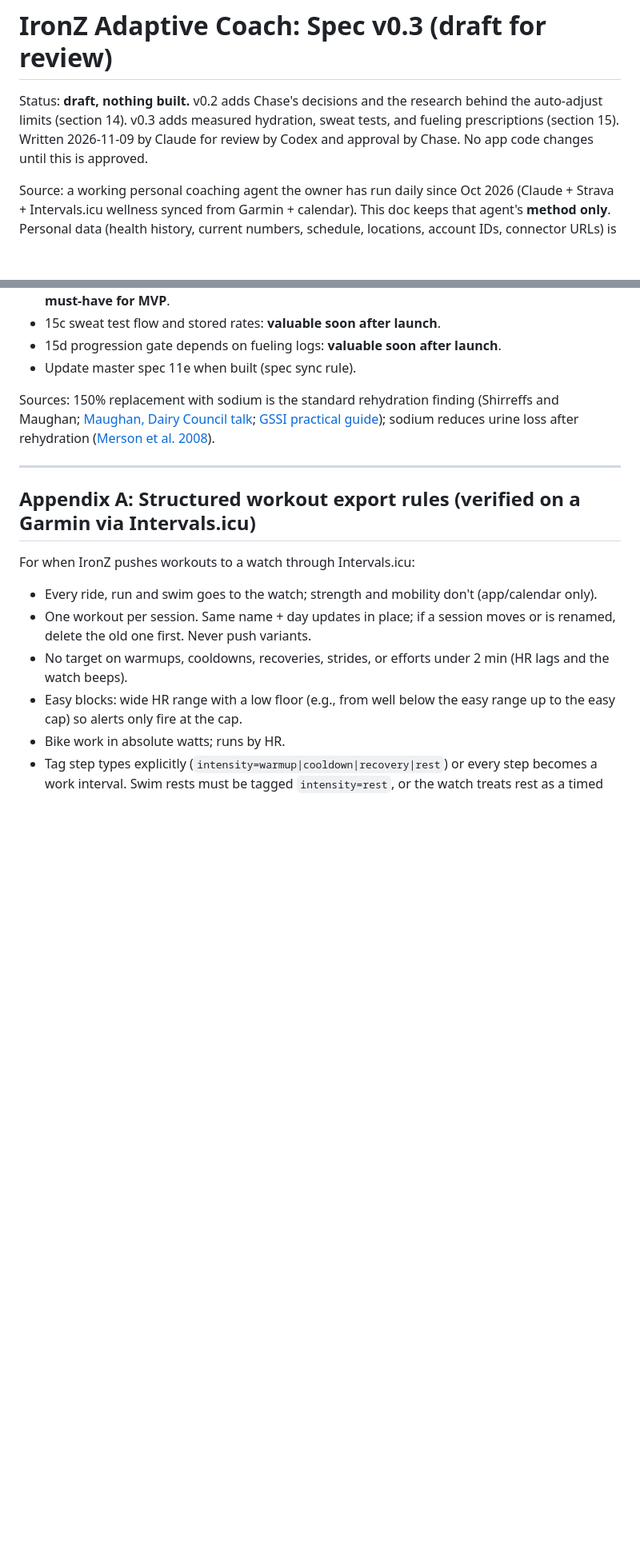
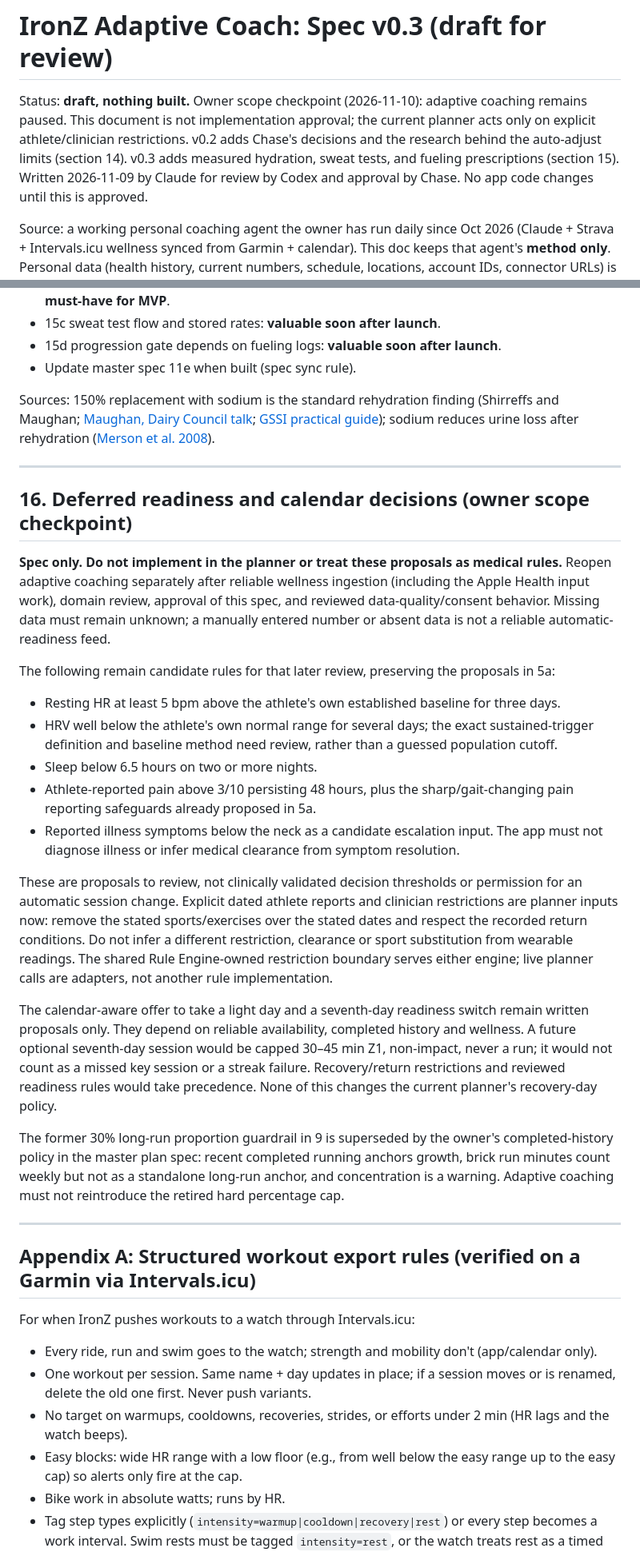
Before and after one commit to cezernich/ironzfitness, a Markdown page: docs/COACH_AGENT_SPEC.md, 2 parts joined by grey strips. Shown at 80% size. GitHub-like rendering; blank space fills up the shorter version.

Commit message:
Keep readiness proposals in the deferred coaching draft

```diff
--- a/docs/COACH_AGENT_SPEC.md
+++ b/docs/COACH_AGENT_SPEC.md
@@ -1,6 +1,6 @@
 # IronZ Adaptive Coach: Spec v0.3 (draft for review)
 
-Status: **draft, nothing built.** v0.2 adds Chase's decisions and the research behind the auto-adjust limits (section 14). v0.3 adds measured hydration, sweat tests, and fueling prescriptions (section 15). Written 2026-11-09 by Claude for review by Codex and approval by Chase. No app code changes until this is approved.
+Status: **draft, nothing built.** Owner scope checkpoint (2026-11-10): adaptive coaching remains paused. This document is not implementation approval; the current planner acts only on explicit athlete/clinician restrictions.  v0.2 adds Chase's decisions and the research behind the auto-adjust limits (section 14). v0.3 adds measured hydration, sweat tests, and fueling prescriptions (section 15). Written 2026-11-09 by Claude for review by Codex and approval by Chase. No app code changes until this is approved.
 
 Source: a working personal coaching agent the owner has run daily since Oct 2026 (Claude + Strava + Intervals.icu wellness synced from Garmin + calendar). This doc keeps that agent's **method only**. Personal data (health history, current numbers, schedule, locations, account IDs, connector URLs) is deliberately excluded because this repo is public. Do not add it.
 
@@ -427,6 +427,26 @@ Sources: 150% replacement with sodium is the standard rehydration finding (Shirr
 
 ---
 
+## 16. Deferred readiness and calendar decisions (owner scope checkpoint)
+
+**Spec only. Do not implement in the planner or treat these proposals as medical rules.** Reopen adaptive coaching separately after reliable wellness ingestion (including the Apple Health input work), domain review, approval of this spec, and reviewed data-quality/consent behavior. Missing data must remain unknown; a manually entered number or absent data is not a reliable automatic-readiness feed.
+
+The following remain candidate rules for that later review, preserving the proposals in 5a:
+
+- Resting HR at least 5 bpm above the athlete's own established baseline for three days.
+- HRV well below the athlete's own normal range for several days; the exact sustained-trigger definition and baseline method need review, rather than a guessed population cutoff.
+- Sleep below 6.5 hours on two or more nights.
+- Athlete-reported pain above 3/10 persisting 48 hours, plus the sharp/gait-changing pain reporting safeguards already proposed in 5a.
+- Reported illness symptoms below the neck as a candidate escalation input. The app must not diagnose illness or infer medical clearance from symptom resolution.
+
+These are proposals to review, not clinically validated decision thresholds or permission for an automatic session change. Explicit dated athlete reports and clinician restrictions are planner inputs now: remove the stated sports/exercises over the stated dates and respect the recorded return conditions. Do not infer a different restriction, clearance or sport substitution from wearable readings. The shared Rule Engine-owned restriction boundary serves either engine; live planner calls are adapters, not another rule implementation.
+
+The calendar-aware offer to take a light day and a seventh-day readiness switch remain written proposals only. They depend on reliable availability, completed history and wellness. A future optional seventh-day session would be capped 30–45 min Z1, non-impact, never a run; it would not count as a missed key session or a streak failure. Recovery/return restrictions and reviewed readiness rules would take precedence. None of this changes the current planner's recovery-day policy.
+
+The former 30% long-run proportion guardrail in 9 is superseded by the owner's completed-history policy in the master plan spec: recent completed running anchors growth, brick run minutes count weekly but not as a standalone long-run anchor, and concentration is a warning. Adaptive coaching must not reintroduce the retired hard percentage cap.
+
+---
+
 ## Appendix A: Structured workout export rules (verified on a Garmin via Intervals.icu)
 
 For when IronZ pushes workouts to a watch through Intervals.icu:
```
Also changed, not shown: other parts of docs/COACH_AGENT_SPEC.md (+1 -1 lines).
